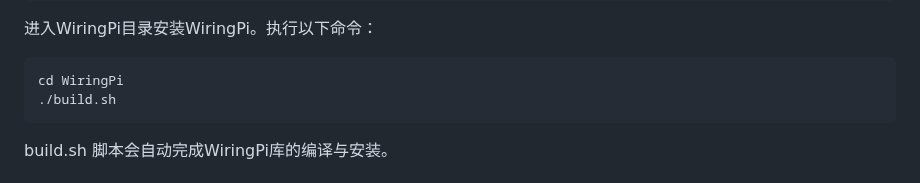
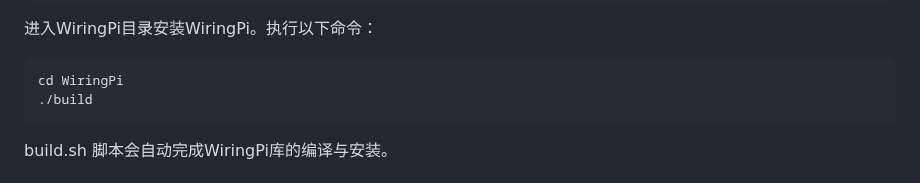
Before and after one commit to xiaobingqiu/lsio, a Markdown page: README.md, the part around the change. Rendered like a GitHub page.

Commit message:
update README.md.
Signed-off-by: study_dp <705131347@qq.com>

````diff
--- a/README.md
+++ b/README.md
@@ -19,7 +19,7 @@ git clone https://gitee.com/study-dp/WiringPi.git
 
 ```bash
 cd WiringPi
-./build.sh
+./build
 ```
 
 build.sh 脚本会自动完成WiringPi库的编译与安装。
````
